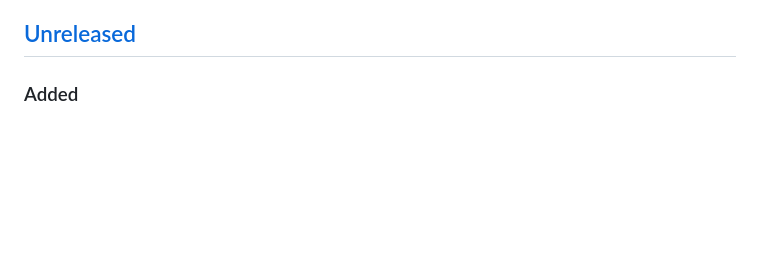
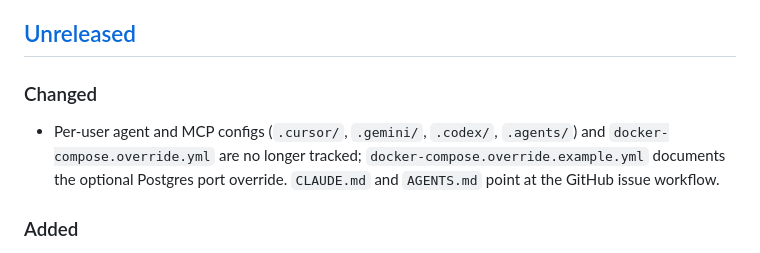
Before and after one commit to B-Pine/medilink-rwanda, a Markdown page: CHANGELOG.md, the part around the change. Rendered like a GitHub page; blank space fills up the shorter version.

Commit message:
docs: changelog entry for untracked local configs
Co-Authored-By: Claude Opus 5.5 <noreply@anthropic.com>

```diff
--- a/CHANGELOG.md
+++ b/CHANGELOG.md
@@ -5,6 +5,10 @@ All notable changes to the MediLink Rwanda **documentation and repository** are
 This root changelog covers documentation and repository-wide changes (CI, tooling, policies). The two deployables keep their own changelogs and tags ([ADR 0006](docs/decisions/0006-separate-frontend-and-backend-hosting.md)): `backend/CHANGELOG.md` (`backend-vX.Y.Z`) and `frontend/CHANGELOG.md` (`frontend-vX.Y.Z`). Root versions are reference points for the documentation set and are not tagged. How to write entries: [git workflow and releases](docs/development/git-workflow-and-releases.md) §5.
 
 ## [Unreleased]
+
+### Changed
+
+- Per-user agent and MCP configs (`.cursor/`, `.gemini/`, `.codex/`, `.agents/`) and `docker-compose.override.yml` are no longer tracked; `docker-compose.override.example.yml` documents the optional Postgres port override. `CLAUDE.md` and `AGENTS.md` point at the GitHub issue workflow.
 
 ### Added
 
```
